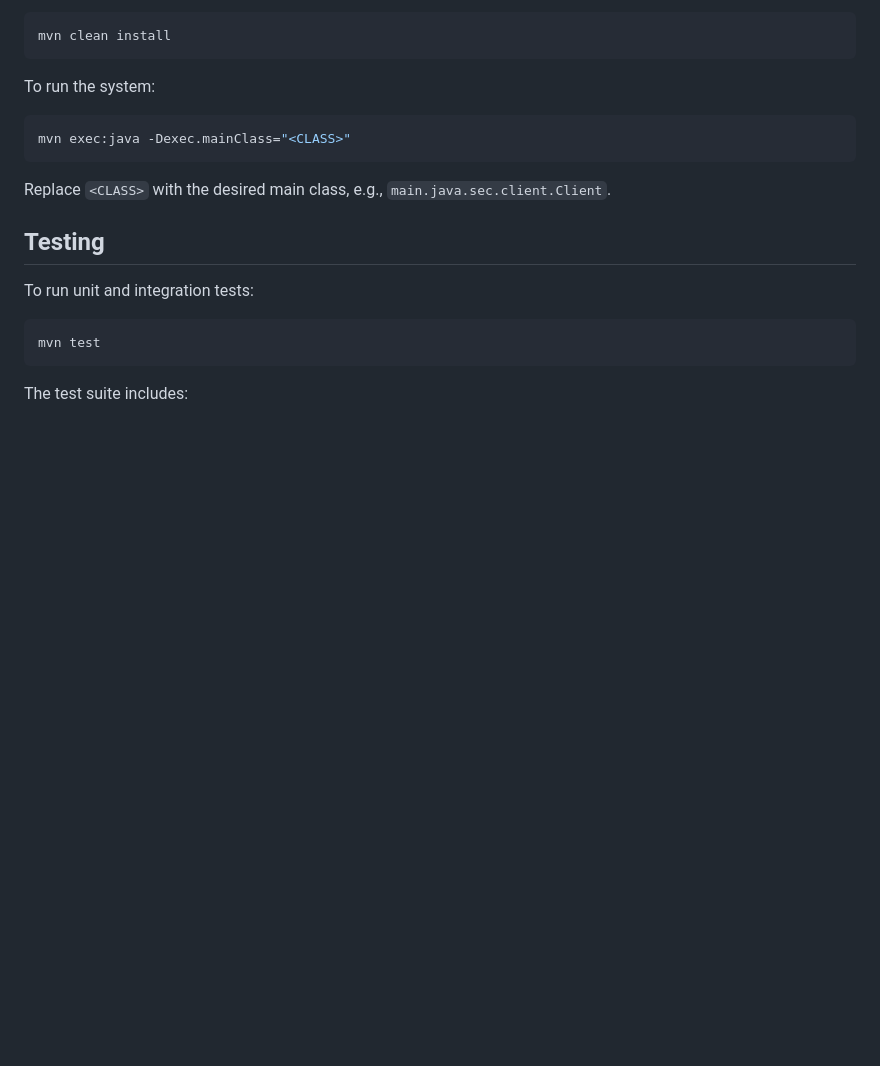
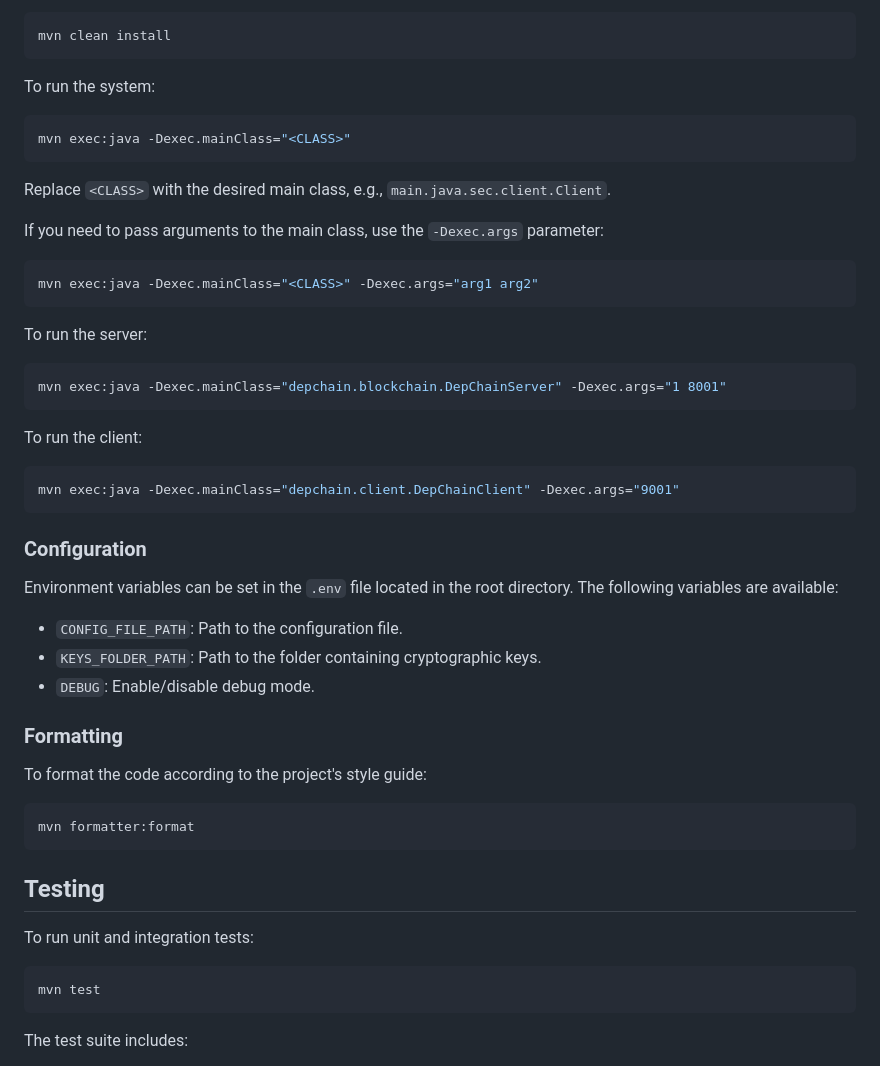
Before and after one commit to pereira0x/SEC-Project, a Markdown page: README.md, the part around the change. Rendered like a GitHub page; blank space fills up the shorter version.

Commit message:
docs: how to build, run, format and set env vars

````diff
--- a/README.md
+++ b/README.md
@@ -48,6 +48,34 @@ mvn exec:java -Dexec.mainClass="<CLASS>"
 ```
 Replace `<CLASS>` with the desired main class, e.g., `main.java.sec.client.Client`.
 
+If you need to pass arguments to the main class, use the `-Dexec.args` parameter:
+```sh
+mvn exec:java -Dexec.mainClass="<CLASS>" -Dexec.args="arg1 arg2"
+```
+
+To run the server:
+```sh
+mvn exec:java -Dexec.mainClass="depchain.blockchain.DepChainServer" -Dexec.args="1 8001"
+```
+
+To run the client:
+```sh
+mvn exec:java -Dexec.mainClass="depchain.client.DepChainClient" -Dexec.args="9001"
+```
+
+### Configuration
+Environment variables can be set in the `.env` file located in the root directory. The following variables are available:
+- `CONFIG_FILE_PATH`: Path to the configuration file.
+- `KEYS_FOLDER_PATH`: Path to the folder containing cryptographic keys.
+- `DEBUG`: Enable/disable debug mode.
+
+### Formatting
+
+To format the code according to the project's style guide:
+```sh
+mvn formatter:format
+```
+
 ## Testing
 To run unit and integration tests:
 ```sh
````
